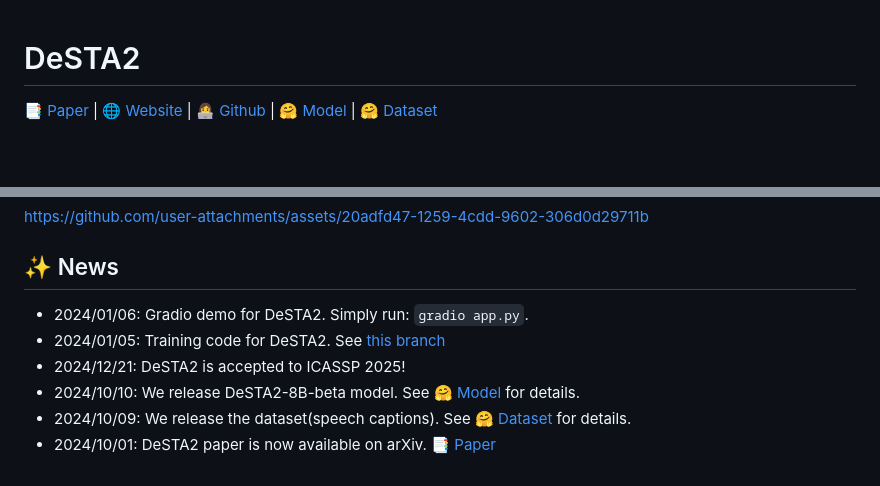
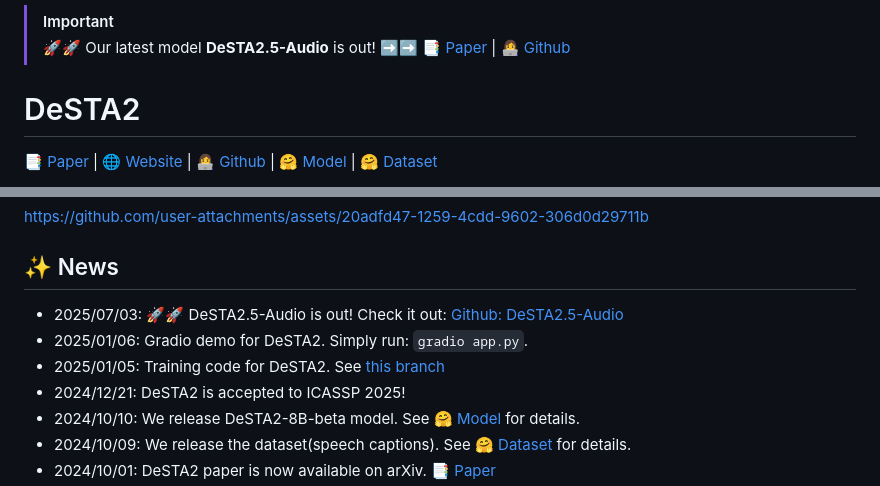
Before and after one commit to kehanlu/DeSTA2, a Markdown page: README.md, 2 parts joined by grey strips. GitHub-like rendering; blank space fills up the shorter version.

```diff
--- a/README.md
+++ b/README.md
@@ -1,3 +1,6 @@
+> [!important]
+> 🚀🚀 Our latest model **DeSTA2.5-Audio** is out! ➡️➡️ [📑 Paper](https://arxiv.org/abs/2507.02768) | [👩‍💻 Github](https://github.com/kehanlu/DeSTA2.5-Audio)
+
 # DeSTA2
 
 [📑 Paper](https://arxiv.org/pdf/2409.20007) | [🌐 Website](https://kehanlu.github.io/DeSTA2/) | [👩‍💻 Github](https://github.com/kehanlu/DeSTA2) | [🤗 Model](https://huggingface.co/DeSTA-ntu/DeSTA2-8B-beta) | [🤗 Dataset](https://huggingface.co/datasets/DeSTA-ntu/DeSTA2-Llama3-8B-Instruct)
@@ -15,8 +18,9 @@ This paper introduces DeSTA2, a novel approach for developing instruction-follow
 https://github.com/user-attachments/assets/20adfd47-1259-4cdd-9602-306d0d29711b
 
 ## ✨ News
-- 2024/01/06: Gradio demo for DeSTA2. Simply run: `gradio app.py`.
-- 2024/01/05: Training code for DeSTA2. See [this branch](https://github.com/kehanlu/Nemo/tree/icassp/examples/desta)
+- 2025/07/03: 🚀🚀 DeSTA2.5-Audio is out! Check it out: [Github: DeSTA2.5-Audio](https://github.com/kehanlu/DeSTA2.5-Audio)
+- 2025/01/06: Gradio demo for DeSTA2. Simply run: `gradio app.py`.
+- 2025/01/05: Training code for DeSTA2. See [this branch](https://github.com/kehanlu/Nemo/tree/icassp/examples/desta)
 - 2024/12/21: DeSTA2 is accepted to ICASSP 2025!
 - 2024/10/10: We release DeSTA2-8B-beta model. See [🤗 Model](https://huggingface.co/DeSTA-ntu/DeSTA2-8B-beta) for details.
 - 2024/10/09: We release the dataset(speech captions). See [🤗 Dataset](https://huggingface.co/datasets/DeSTA-ntu/DeSTA2-Llama3-8B-Instruct) for details.
```
